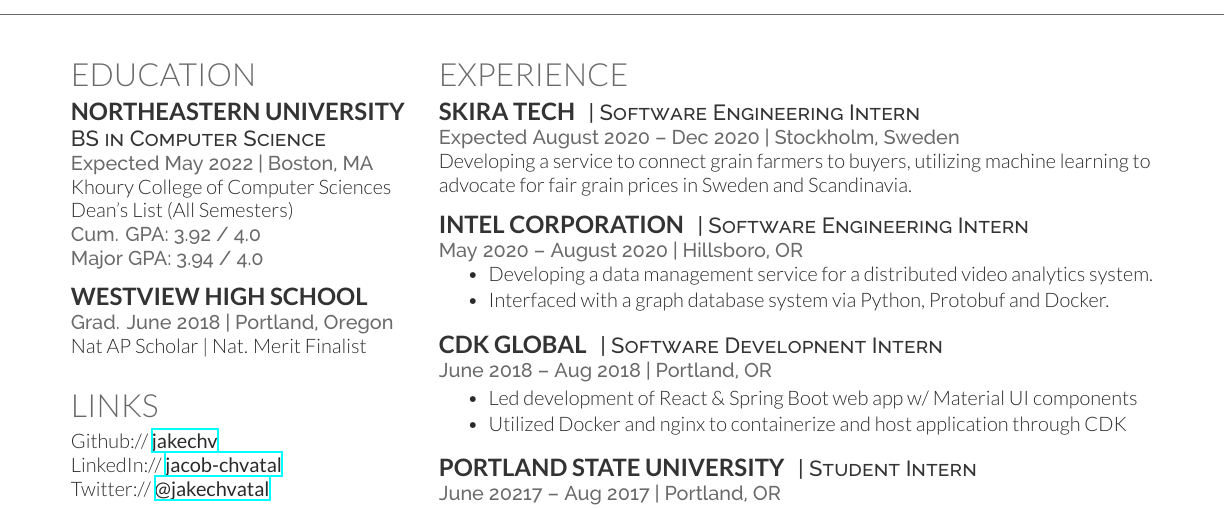
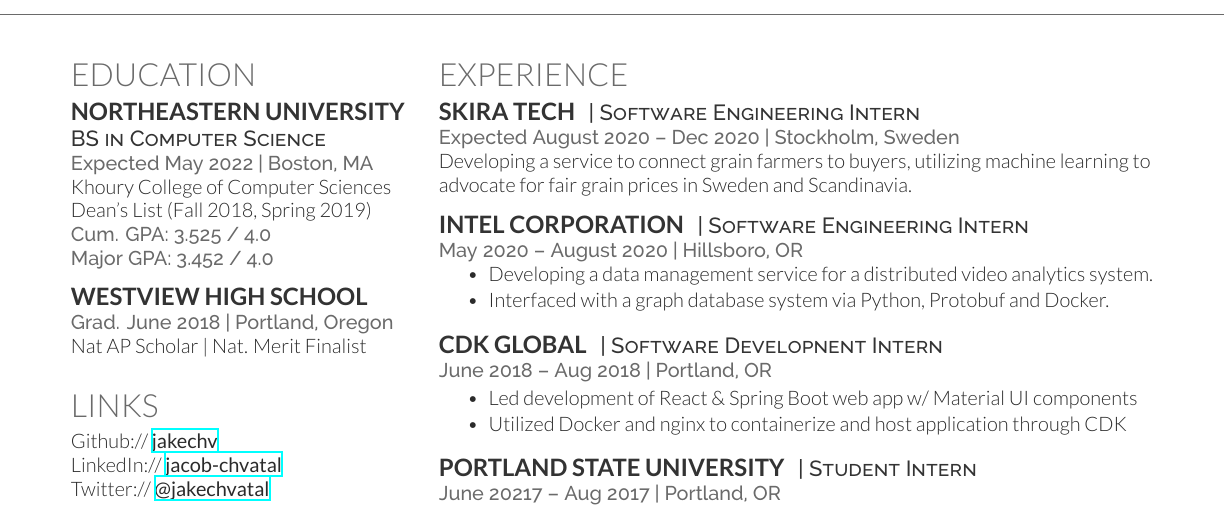
Before and after one commit to jakeisnt/cv, a LaTeX CV (resume.tex): part of page 1 of 2, cut so that both start at the same text. Compiled offline with XeLaTeX.

Commit message:
fixed gpa

```diff
--- a/resume.tex
+++ b/resume.tex
@@ -42,9 +42,9 @@
 \descript{BS in Computer Science}
 \location{Expected May 2022 | Boston, MA}
 Khoury College of Computer Sciences \\
-Dean's List (All Semesters) \\
-\location{ Cum. GPA: 3.92 / 4.0 \\
-Major GPA: 3.94 / 4.0}
+Dean's List (Fall 2018, Spring 2019) \\
+\location{ Cum. GPA: 3.525 / 4.0 \\
+Major GPA: 3.452 / 4.0}
 \sectionspace % Some whitespace after the section
 
 %------------------------------------------------
```
Also changed, not shown: resume.pdf.
